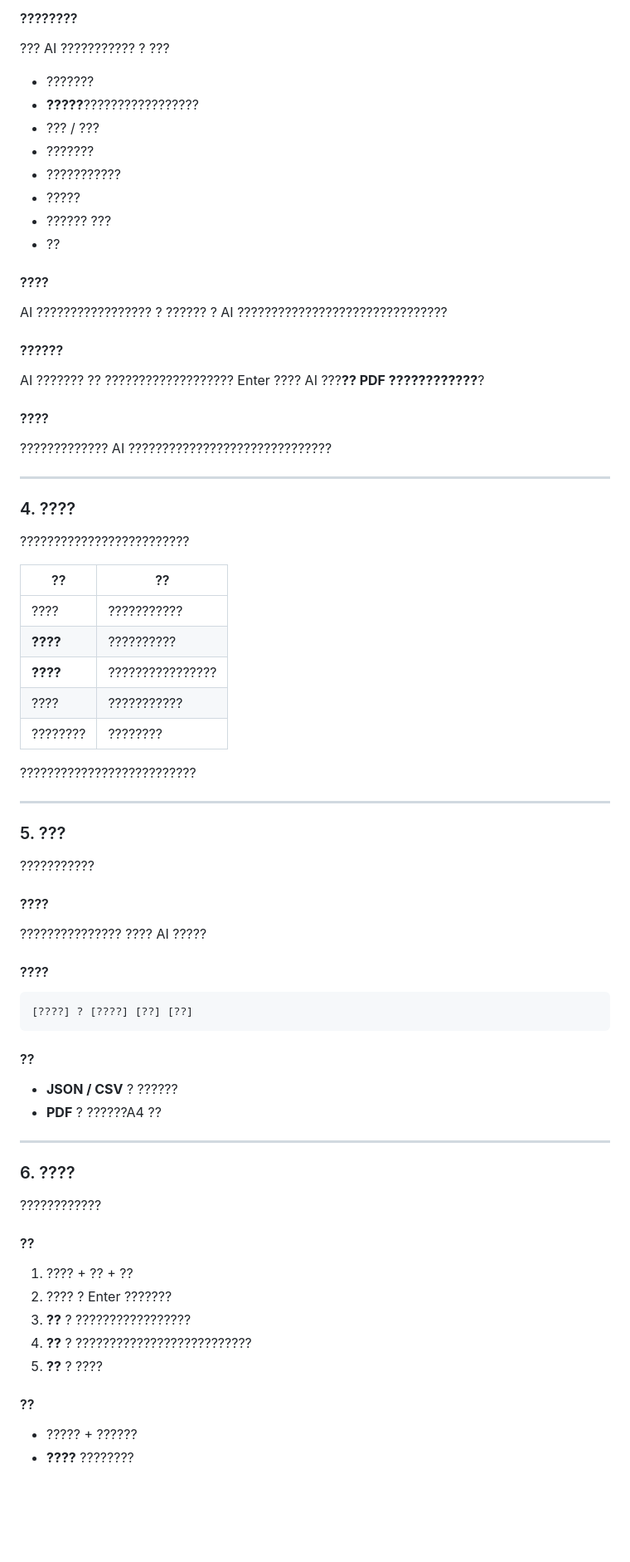
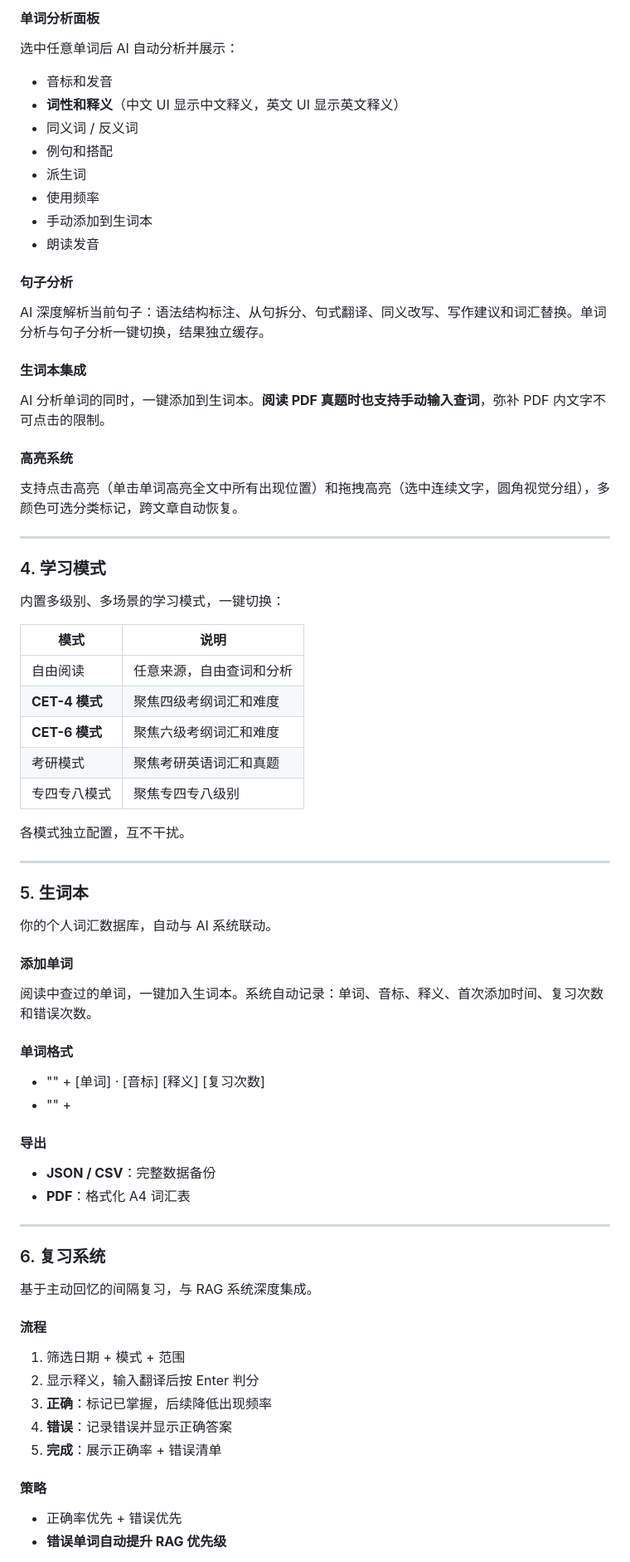
Before and after one commit to HnZzMwh/LinguaAI-Reader, a Markdown page: README.md, the part around one of its changes. Shown at 83% size. GitHub-like rendering; blank space fills up the shorter version.

Commit message:
Fix README encoding: restore Chinese text (was corrupted to ?)

````diff
--- a/README.md
+++ b/README.md
@@ -70,72 +71,72 @@ LinguaAI Reader ??? AI ????????????? HTML ????????? AI ?????????????????????????
 
-#### ????????
-??? AI ??????????? ? ???
-- ???????
-- **?????**?????????????????
-- ??? / ???
-- ???????
-- ???????????
-- ?????
-- ?????? ???
-- ??
+#### 单词分析面板
+选中任意单词后 AI 自动分析并展示：
+- 音标和发音
+- **词性和释义**（中文 UI 显示中文释义，英文 UI 显示英文释义）
+- 同义词 / 反义词
+- 例句和搭配
+- 派生词
+- 使用频率
+- 手动添加到生词本
+- 朗读发音
 
-#### ????
-AI ????????????????? ? ?????? ? AI ???????????????????????????????
+#### 句子分析
+AI 深度解析当前句子：语法结构标注、从句拆分、句式翻译、同义改写、写作建议和词汇替换。单词分析与句子分析一键切换，结果独立缓存。
 
-#### ??????
-AI ??????? ?? ??????????????????? Enter ???? AI ???**?? PDF ????????????**?
+#### 生词本集成
+AI 分析单词的同时，一键添加到生词本。**阅读 PDF 真题时也支持手动输入查词**，弥补 PDF 内文字不可点击的限制。
 
-#### ????
-????????????? AI ??????????????????????????????
+#### 高亮系统
+支持点击高亮（单击单词高亮全文中所有出现位置）和拖拽高亮（选中连续文字，圆角视觉分组），多颜色可选分类标记，跨文章自动恢复。
 
 ---
 
-### 4. ????
+### 4. 学习模式
 
-?????????????????????????
+内置多级别、多场景的学习模式，一键切换：
 
-| ?? | ?? |
+| 模式 | 说明 |
 |------|------|
-| ???? | ??????????? |
-| **????** | ?????????? |
-| **????** | ???????????????? |
-| ???? | ??????????? |
-| ???????? | ???????? |
+| 自由阅读 | 任意来源，自由查词和分析 |
+| **CET-4 模式** | 聚焦四级考纲词汇和难度 |
+| **CET-6 模式** | 聚焦六级考纲词汇和难度 |
+| 考研模式 | 聚焦考研英语词汇和真题 |
+| 专四专八模式 | 聚焦专四专八级别 |
 
-??????????????????????????
+各模式独立配置，互不干扰。
 
 ---
 
-### 5. ???
+### 5. 生词本
 
-???????????
+你的个人词汇数据库，自动与 AI 系统联动。
 
-#### ????
-??????????????? ???? AI ?????
+#### 添加单词
+阅读中查过的单词，一键加入生词本。系统自动记录：单词、音标、释义、首次添加时间、复习次数和错误次数。
 
-#### ????
-```
-[????] ? [????] [??] [??]
-```
+#### 单词格式
+ + "\" +
+[单词] · [音标] [释义] [复习次数]
+ + "\" +
 
-#### ??
-- **JSON / CSV** ? ??????
-- **PDF** ? ??????A4 ??
+#### 导出
+- **JSON / CSV**：完整数据备份
+- **PDF**：格式化 A4 词汇表
 
 ---
 
-### 6. ????
+### 6. 复习系统
 
-????????????
+基于主动回忆的间隔复习，与 RAG 系统深度集成。
 
-#### ??
-1. ???? + ?? + ??
-2. ???? ? Enter ???????
-3. **??** ? ?????????????????
-4. **??** ? ??????????????????????????
-5. **??** ? ????
+#### 流程
+1. 筛选日期 + 模式 + 范围
+2. 显示释义，输入翻译后按 Enter 判分
+3. **正确**：标记已掌握，后续降低出现频率
+4. **错误**：记录错误并显示正确答案
+5. **完成**：展示正确率 + 错误清单
 
-#### ??
-- ????? + ??????
-- **????** ????????
+#### 策略
+- 正确率优先 + 错误优先
+- **错误单词自动提升 RAG 优先级**
 
````
Also changed, not shown: other parts of README.md (+122 -391 lines).
